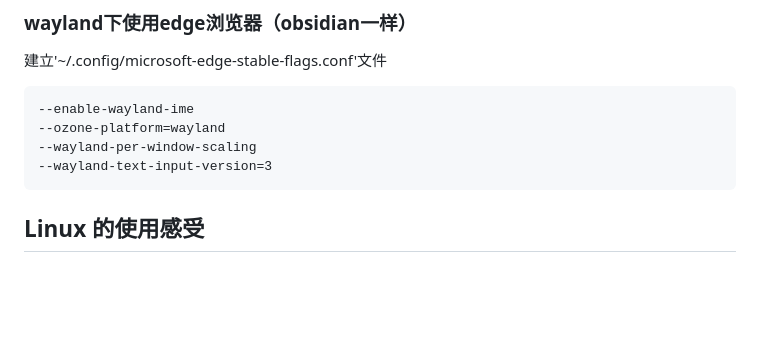
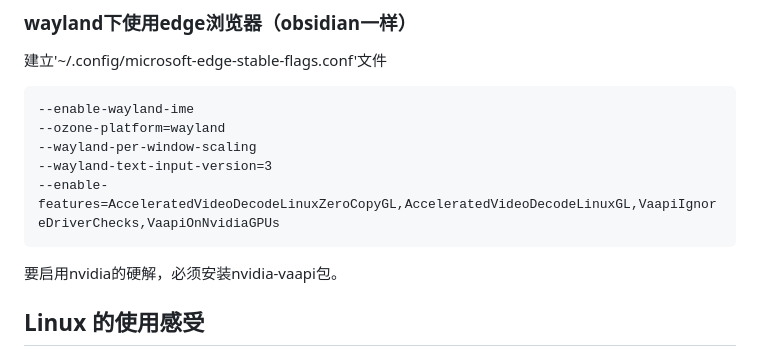
Before and after one commit to wahoya996/buffett, a Markdown page: Linux/从零开始打造自己的操作系统.md, the part around the change. GitHub-like rendering; blank space fills up the shorter version.

Commit message:
更新edge使用硬解

````diff
--- a/Linux/从零开始打造自己的操作系统.md
+++ b/Linux/从零开始打造自己的操作系统.md
@@ -162,7 +162,9 @@ Linux 目前已经出现出现了appimage格式封装的程序，可以实现类
 --ozone-platform=wayland
 --wayland-per-window-scaling
 --wayland-text-input-version=3
+--enable-features=AcceleratedVideoDecodeLinuxZeroCopyGL,AcceleratedVideoDecodeLinuxGL,VaapiIgnoreDriverChecks,VaapiOnNvidiaGPUs
 ```
+要启用nvidia的硬解，必须安装nvidia-vaapi包。
 ## Linux 的使用感受
 Linux 自己也一直反复安装尝试，但是之前都没有成功，今天写这篇指南其实还是有很多感受，从整体来说目前 Linux 系统还是不适合普通人使用的，因为整体的技术门槛太高，本身市场占用率不高，同时发行版零碎化，软件生态不足，而普通人使用电脑就是为了完成特定的任务，这点 windows 和 mac 是更加合适的，另外从 android 成功也可以印证 Linux 桌面不成功是生态的问题，桌面不应该选择使用 Linux，这点毋庸置疑。
 
````
